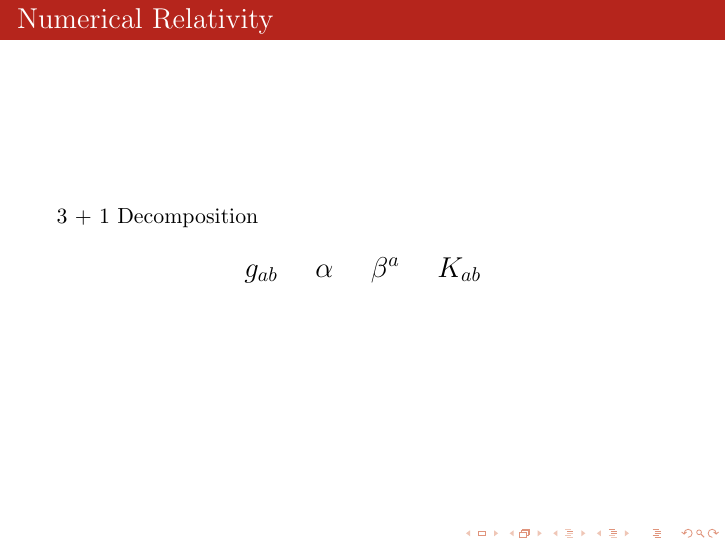
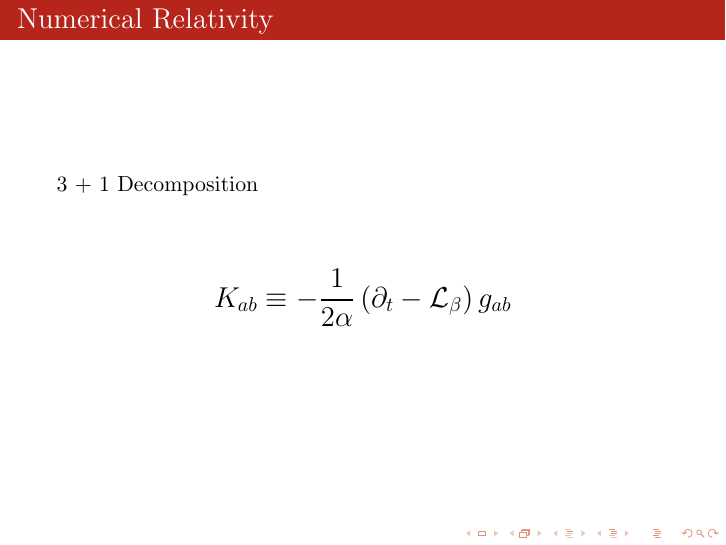
Before and after one commit to mengcao/dissertation, LaTeX slides (presentation/presentation.tex): page 21 of 84. Compiled offline with pdfLaTeX.

Commit message:
March 19

```diff
--- a/presentation/presentation.tex
+++ b/presentation/presentation.tex
@@ -184,7 +184,9 @@
 		3 + 1 Decomposition
 		\begin{center}
 			\Large
-			$g_{ab}~~~~\alpha~~~~\beta^{a}~~~~K_{ab}$
+			\[
+			K_{ab} \equiv -\frac{1}{2\alpha}\left(\partial_{t} - \mathcal{L}_{\beta}\right)g_{ab}
+			\]
 		\end{center}
 	\end{frame}
 	\begin{frame}{Numerical Relativity}
```
